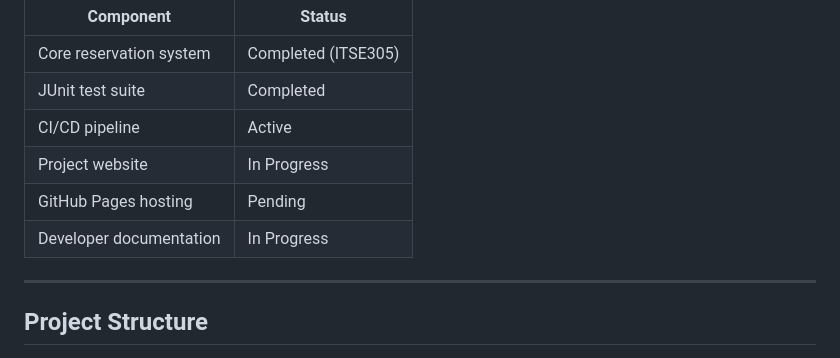
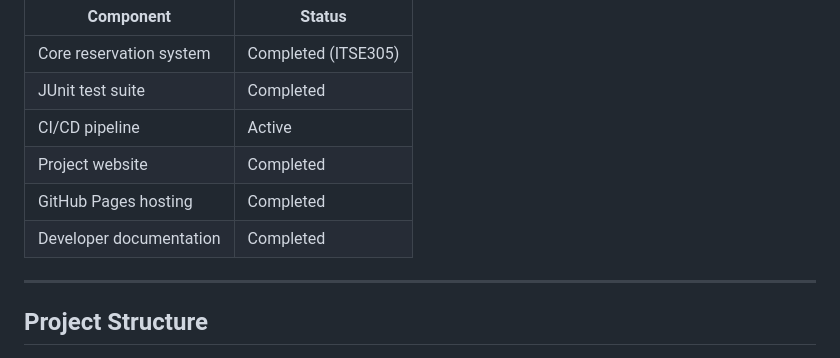
Before and after one commit to FatimaxYusuf/RoomMate, a Markdown page: README.md, the part around the change. Rendered like a GitHub page.

Commit message:
Update project status in README

```diff
--- a/README.md
+++ b/README.md
@@ -73,9 +73,9 @@ The current focus is on preparing the open-source environment, including documen
 | Core reservation system | Completed (ITSE305) |
 | JUnit test suite | Completed |
 | CI/CD pipeline | Active |
-| Project website | In Progress |
-| GitHub Pages hosting | Pending |
-| Developer documentation | In Progress |
+| Project website | Completed |
+| GitHub Pages hosting | Completed |
+| Developer documentation | Completed |
 
 ---
 
```
